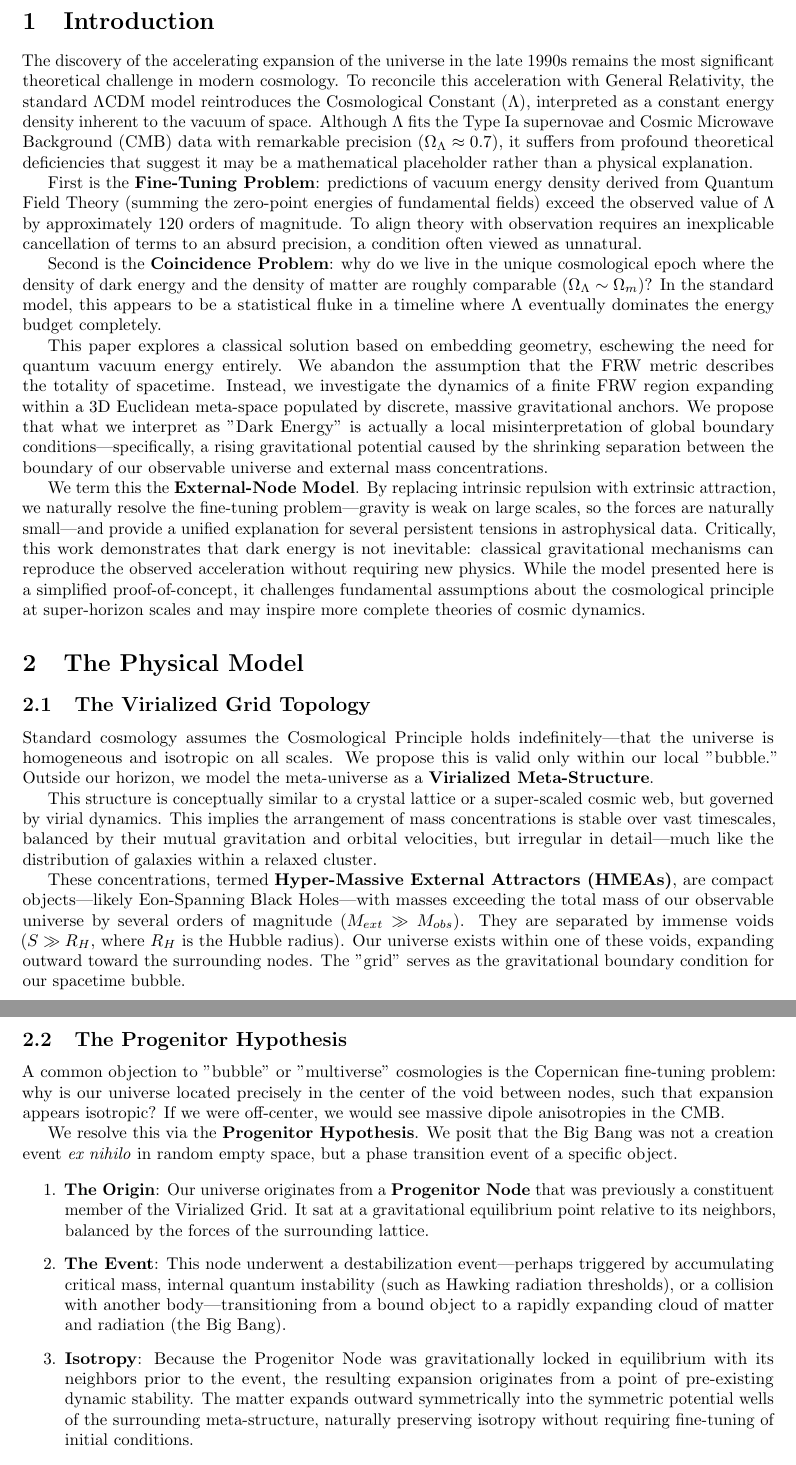
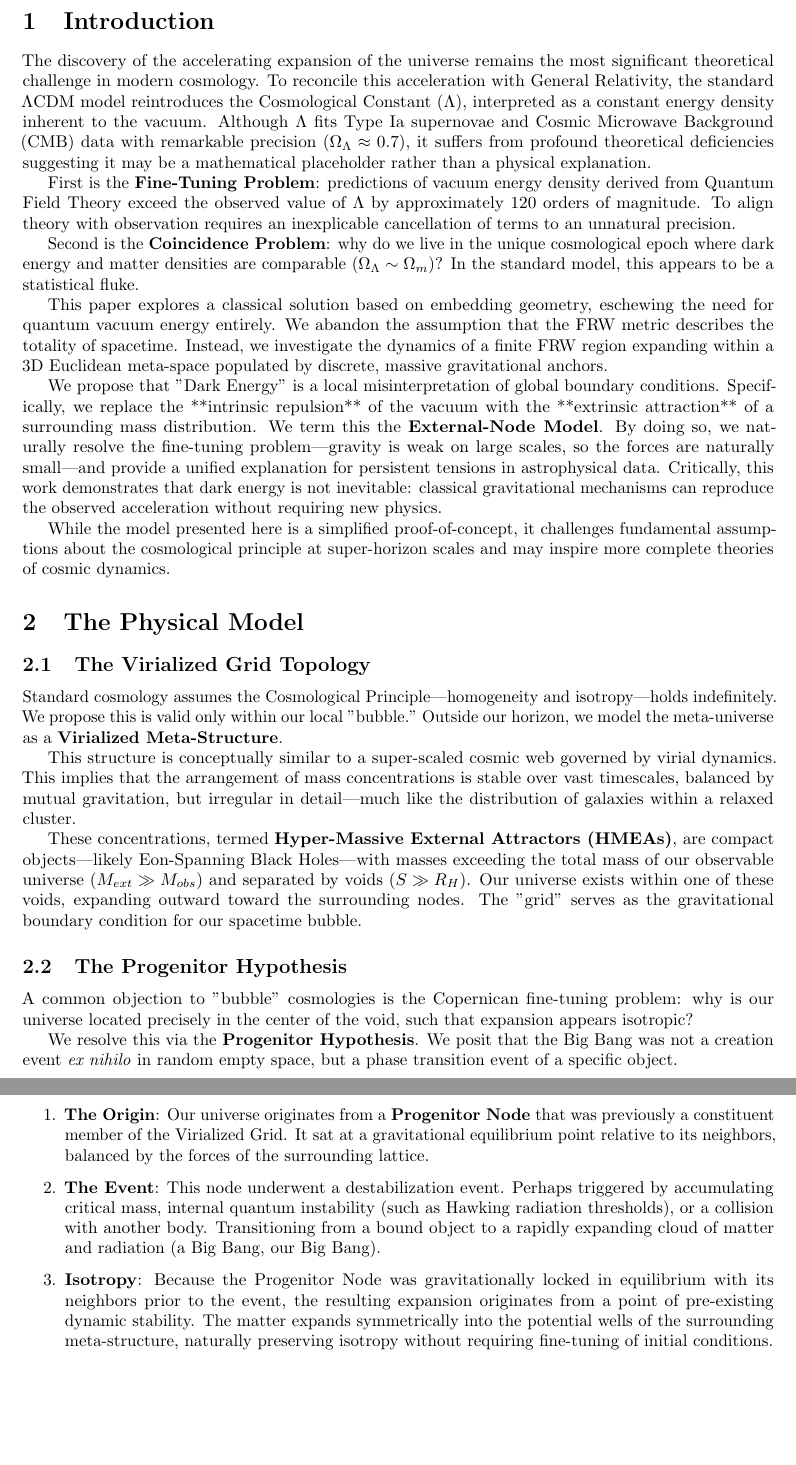
Before and after one commit to MartinGamsby/ProgenitorNodeModelCosmology, a LaTeX paper (docs/paper.tex): two parts of pages 2 and 3 of 14 before the commit and two parts of pages 2 and 3 of 13 after it, joined at a grey line, cut so that both start at the same text, the shorter picture padded with empty space. Compiled offline with pdfLaTeX.

Commit message:
Updated latex

```diff
--- a/docs/paper.tex
+++ b/docs/paper.tex
@@ -26,34 +28,37 @@ In this framework, the apparent acceleration of the cosmos arises not from a rep
 
 \section{Introduction}
 
-The discovery of the accelerating expansion of the universe in the late 1990s remains the most significant theoretical challenge in modern cosmology. To reconcile this acceleration with General Relativity, the standard $\Lambda$CDM model reintroduces the Cosmological Constant ($\Lambda$), interpreted as a constant energy density inherent to the vacuum of space. Although $\Lambda$ fits the Type Ia supernovae and Cosmic Microwave Background (CMB) data with remarkable precision ($\Omega_\Lambda \approx 0.7$), it suffers from profound theoretical deficiencies that suggest it may be a mathematical placeholder rather than a physical explanation.
+The discovery of the accelerating expansion of the universe remains the most significant theoretical challenge in modern cosmology. To reconcile this acceleration with General Relativity, the standard $\Lambda$CDM model reintroduces the Cosmological Constant ($\Lambda$), interpreted as a constant energy density inherent to the vacuum. Although $\Lambda$ fits Type Ia supernovae and Cosmic Microwave Background (CMB) data with remarkable precision ($\Omega_\Lambda \approx 0.7$), it suffers from profound theoretical deficiencies suggesting it may be a mathematical placeholder rather than a physical explanation.
 
-First is the \textbf{Fine-Tuning Problem}: predictions of vacuum energy density derived from Quantum Field Theory (summing the zero-point energies of fundamental fields) exceed the observed value of $\Lambda$ by approximately 120 orders of magnitude. To align theory with observation requires an inexplicable cancellation of terms to an absurd precision, a condition often viewed as unnatural.
+First is the \textbf{Fine-Tuning Problem}: predictions of vacuum energy density derived from Quantum Field Theory exceed the observed value of $\Lambda$ by approximately 120 orders of magnitude. To align theory with observation requires an inexplicable cancellation of terms to an unnatural precision.
 
-Second is the \textbf{Coincidence Problem}: why do we live in the unique cosmological epoch where the density of dark energy and the density of matter are roughly comparable ($\Omega_\Lambda \sim \Omega_m$)? In the standard model, this appears to be a statistical fluke in a timeline where $\Lambda$ eventually dominates the energy budget completely.
+Second is the \textbf{Coincidence Problem}: why do we live in the unique cosmological epoch where dark energy and matter densities are comparable ($\Omega_\Lambda \sim \Omega_m$)? In the standard model, this appears to be a statistical fluke.
 
-This paper explores a classical solution based on embedding geometry, eschewing the need for quantum vacuum energy entirely. We abandon the assumption that the FRW metric describes the totality of spacetime. Instead, we investigate the dynamics of a finite FRW region expanding within a 3D Euclidean meta-space populated by discrete, massive gravitational anchors. We propose that what we interpret as "Dark Energy" is actually a local misinterpretation of global boundary conditions—specifically, a rising gravitational potential caused by the shrinking separation between the boundary of our observable universe and external mass concentrations.
+This paper explores a classical solution based on embedding geometry, eschewing the need for quantum vacuum energy entirely. We abandon the assumption that the FRW metric describes the totality of spacetime. Instead, we investigate the dynamics of a finite FRW region expanding within a 3D Euclidean meta-space populated by discrete, massive gravitational anchors.
 
-We term this the \textbf{External-Node Model}. By replacing intrinsic repulsion with extrinsic attraction, we naturally resolve the fine-tuning problem—gravity is weak on large scales, so the forces are naturally small—and provide a unified explanation for several persistent tensions in astrophysical data. Critically, this work demonstrates that dark energy is not inevitable: classical gravitational mechanisms can reproduce the observed acceleration without requiring new physics. While the model presented here is a simplified proof-of-concept, it challenges fundamental assumptions about the cosmological principle at super-horizon scales and may inspire more complete theories of cosmic dynamics.
+We propose that "Dark Energy" is a local misinterpretation of global boundary conditions. Specifically, we replace the **intrinsic repulsion** of the vacuum with the **extrinsic attraction** of a surrounding mass distribution. We term this the \textbf{External-Node Model}. By doing so, we naturally resolve the fine-tuning problem—gravity is weak on large scales, so the forces are naturally small—and provide a unified explanation for persistent tensions in astrophysical data. Critically, this work demonstrates that dark energy is not inevitable: classical gravitational mechanisms can reproduce the observed acceleration without requiring new physics.
+
+While the model presented here is a simplified proof-of-concept, it challenges fundamental assumptions about the cosmological principle at super-horizon scales and may inspire more complete theories of cosmic dynamics.
 
 \section{The Physical Model}
 
 \subsection{The Virialized Grid Topology}
-Standard cosmology assumes the Cosmological Principle holds indefinitely—that the universe is homogeneous and isotropic on all scales. We propose this is valid only within our local "bubble." Outside our horizon, we model the meta-universe as a \textbf{Virialized Meta-Structure}.
+Standard cosmology assumes the Cosmological Principle—homogeneity and isotropy—holds indefinitely. We propose this is valid only within our local "bubble." Outside our horizon, we model the meta-universe as a \textbf{Virialized Meta-Structure}.
 
-This structure is conceptually similar to a crystal lattice or a super-scaled cosmic web, but governed by virial dynamics. This implies the arrangement of mass concentrations is stable over vast timescales, balanced by their mutual gravitation and orbital velocities, but irregular in detail—much like the distribution of galaxies within a relaxed cluster.
+This structure is conceptually similar to a super-scaled cosmic web governed by virial dynamics. This implies that the arrangement of mass concentrations is stable over vast timescales, balanced by mutual gravitation, but irregular in detail—much like the distribution of galaxies within a relaxed cluster.
 
-These concentrations, termed \textbf{Hyper-Massive External Attractors (HMEAs)}, are compact objects—likely Eon-Spanning Black Holes—with masses exceeding the total mass of our observable universe by several orders of magnitude ($M_{ext} \gg M_{obs}$). They are separated by immense voids ($S \gg R_{H}$, where $R_H$ is the Hubble radius). Our universe exists within one of these voids, expanding outward toward the surrounding nodes. The "grid" serves as the gravitational boundary condition for our spacetime bubble.
+These concentrations, termed \textbf{Hyper-Massive External Attractors (HMEAs)}, are compact objects—likely Eon-Spanning Black Holes—with masses exceeding the total mass of our observable universe ($M_{ext} \gg M_{obs}$) and separated by voids ($S \gg R_{H}$). Our universe exists within one of these voids, expanding outward toward the surrounding nodes. The "grid" serves as the gravitational boundary condition for our spacetime bubble.
 
 \subsection{The Progenitor Hypothesis}
-A common objection to "bubble" or "multiverse" cosmologies is the Copernican fine-tuning problem: why is our universe located precisely in the center of the void between nodes, such that expansion appears isotropic? If we were off-center, we would see massive dipole anisotropies in the CMB.
+A common objection to "bubble" cosmologies is the Copernican fine-tuning problem: why is our universe located precisely in the center of the void, such that expansion appears isotropic?
 
 We resolve this via the \textbf{Progenitor Hypothesis}. We posit that the Big Bang was not a creation event \textit{ex nihilo} in random empty space, but a phase transition event of a specific object.
 
 \begin{enumerate}
 \item \textbf{The Origin}: Our universe originates from a \textbf{Progenitor Node} that was previously a constituent member of the Virialized Grid. It sat at a gravitational equilibrium point relative to its neighbors, balanced by the forces of the surrounding lattice.
-\item \textbf{The Event}: This node underwent a destabilization event—perhaps triggered by accumulating critical mass, internal quantum instability (such as Hawking radiation thresholds), or a collision with another body—transitioning from a bound object to a rapidly expanding cloud of matter and radiation (the Big Bang).
-\item \textbf{Isotropy}: Because the Progenitor Node was gravitationally locked in equilibrium with its neighbors prior to the event, the resulting expansion originates from a point of pre-existing dynamic stability. The matter expands outward symmetrically into the symmetric potential wells of the surrounding meta-structure, naturally preserving isotropy without requiring fine-tuning of initial conditions.
+\item \textbf{The Event}: This node underwent a destabilization event. Perhaps triggered by accumulating critical mass, internal quantum instability (such as Hawking radiation thresholds), or a collision with another body. Transitioning from a bound object to a rapidly expanding cloud of matter and radiation (a Big Bang, our Big Bang).
+
+\item \textbf{Isotropy}: Because the Progenitor Node was gravitationally locked in equilibrium with its neighbors prior to the event, the resulting expansion originates from a point of pre-existing dynamic stability. The matter expands symmetrically into the potential wells of the surrounding meta-structure, naturally preserving isotropy without requiring fine-tuning of initial conditions.
 \end{enumerate}
 
 \section{Dynamics and Quantitative Analysis}
```
Also changed, not shown: docs/paper.tex (14 more changed lines).
